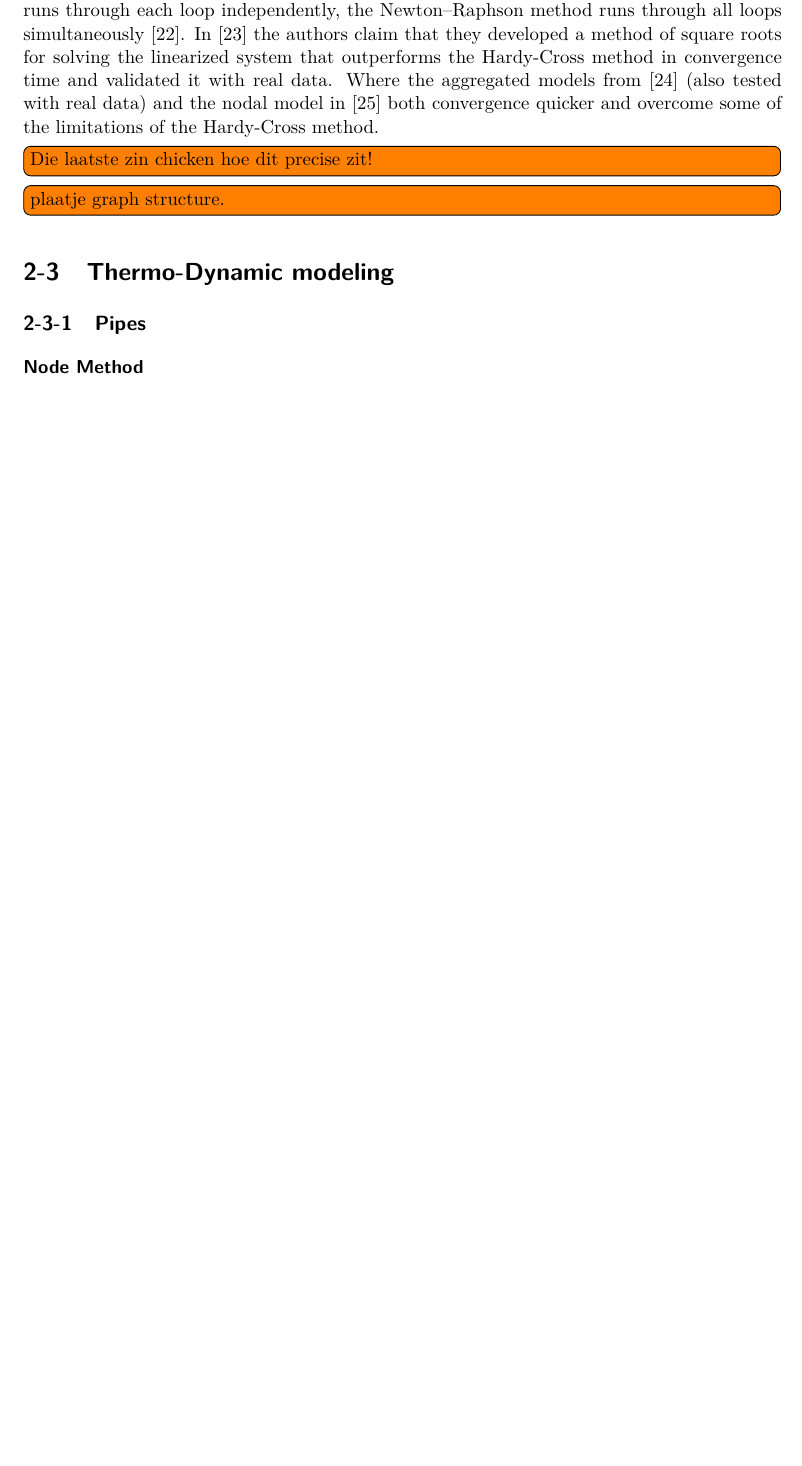
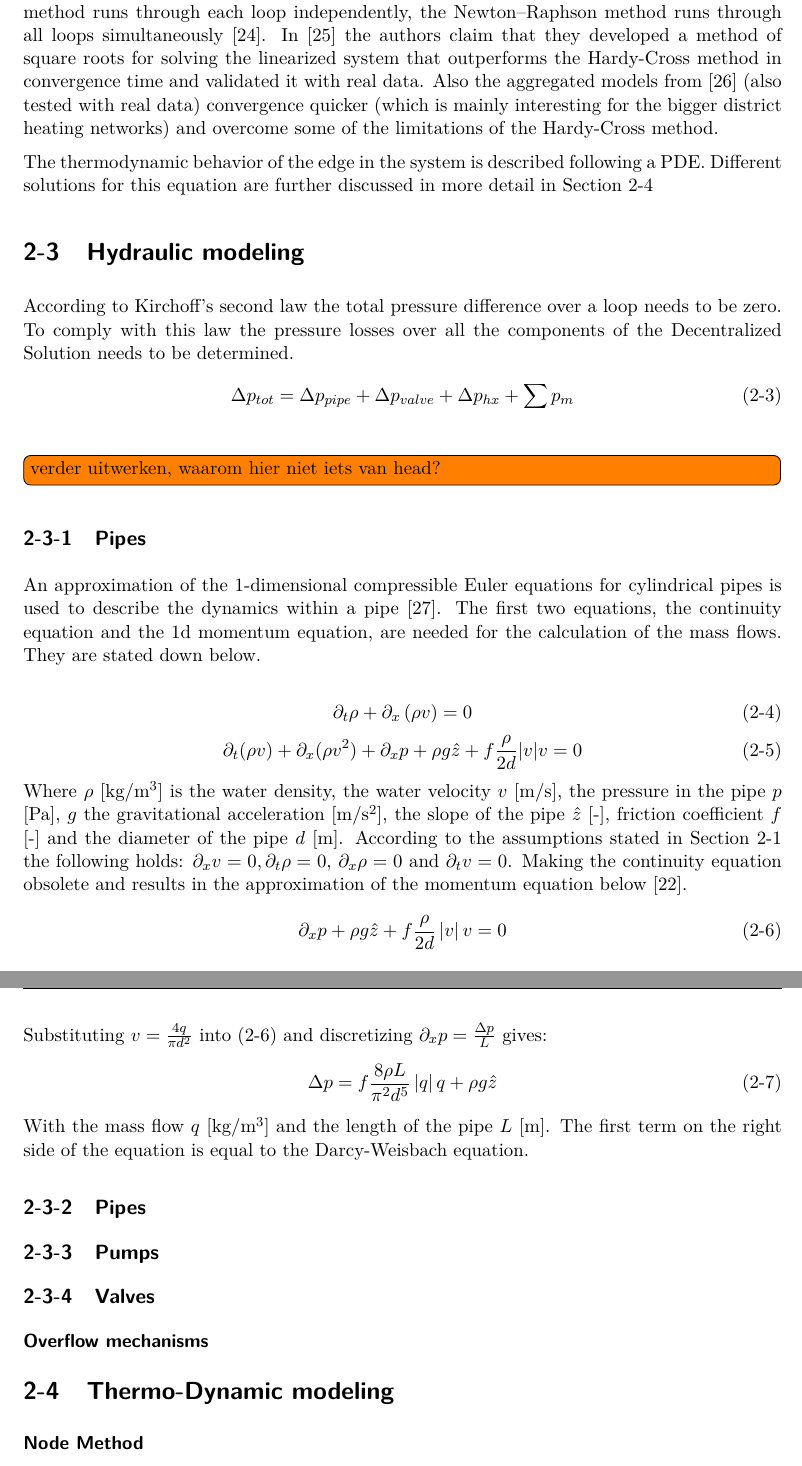
Before and after one commit to Pietervb2/thesis, a LaTeX thesis (Literature Survey - DCSC template/mscLiterature.tex, which reads Literature Survey - DCSC template/MyBib.bib, Literature Survey - DCSC template/System_Modelling.tex): part of page 16 of 28 before the commit and two parts of pages 17 and 18 of 30 after it, the two joined at a grey line, cut so that both start at the same text, the shorter picture padded with empty space. Compiled offline with pdfLaTeX.

Commit message:
Hydrolica aangevuld

```diff
--- a/Literature Survey - DCSC template/MyBib.bib
+++ b/Literature Survey - DCSC template/MyBib.bib
@@ -337,0 +351,2 @@ author = {Helge V. Larsen and Halldór Pálsson and Benny Bøhm and Hans F. Ravn
+  volume    = {22},
+  number    = {3},
@@ -337,0 +360,7 @@ author = {Helge V. Larsen and Halldór Pálsson and Benny Bøhm and Hans F. Ravn
+month = {06},
+pages = {1-8},
+title = {A review of non iterative friction factor correlations for the calculation of pressure drop in pipes},
+volume = {4},
+journal = {Journal of Science and Technology},
+doi = {10.17678/beujst.90203}
+}
--- a/Literature Survey - DCSC template/System_Modelling.tex
+++ b/Literature Survey - DCSC template/System_Modelling.tex
@@ -24,12 +41,38 @@ District heating networks are branched or looped based networks, making them per
 
-To solve for this system of non-linear equations we assume that the demand and heat supply are known, leaving the pipe flows to be determined. This can be done making use of itrative methods like Hardy-Cross and Newton-Raphson. These make an initial guess of the flow and then iteratively adjust this guess until it converges. Where the Hardy-Cross method runs through each loop independently, the Newton–Raphson method runs through all loops simultaneously \cite{NewtonenHard}. In \cite{STEVANOVIC} the authors claim that they developed a method of square roots for solving the linearized system that outperforms the Hardy-Cross method in convergence time and validated it with real data. Where the aggregated models from \cite{LARSEN2002995} (also tested with real data) and the nodal model in \cite{BENONYSSON1995297} both convergence quicker and overcome some of the limitations of the Hardy-Cross method.
-\todo[inline]{Die laatste zin chicken hoe dit precise zit!}
-\todo[inline]{plaatje graph structure.}
+To solve this hydraulic system of non-linear equations we assume that the demand and heat supply are known, leaving the pipe flows to be determined. This can be done making use of iterative methods like Hardy-Cross \cite{HardyCross} and Newton-Raphson \cite{NewtonenHard}. These make an initial guess of the flow and then iteratively adjust this guess until it converges. Where the Hardy-Cross method runs through each loop independently, the Newton–Raphson method runs through all loops simultaneously \cite{NewtonenHard}. In \cite{STEVANOVIC} the authors claim that they developed a method of square roots for solving the linearized system that outperforms the Hardy-Cross method in convergence time and validated it with real data. Also the aggregated models from \cite{LARSEN2002995} (also tested with real data) convergence quicker (which is mainly interesting for the bigger district heating networks) and overcome some of the limitations of the Hardy-Cross method.
 
+The thermodynamic behavior of the edge in the system is described following a PDE. Different solutions for this equation are further discussed in more detail in Section \ref{sec::thermo}
 
+\section{Hydraulic modeling}
+According to Kirchoff's second law the total pressure difference over a loop needs to be zero. To comply with this law the pressure losses over all the components of the Decentralized Solution needs to be determined.
+\begin{equation}
+    \Delta p_{tot} = \Delta p_{pipe} + \Delta p_{valve} + \Delta p_{hx} + \sum p_m
+\end{equation}
+\todo[inline]{verder uitwerken, waarom hier niet iets van head?}
 
-\section{Thermo-Dynamic modeling}
 \subsection{Pipes}
+An approximation of the 1-dimensional compressible Euler equations for cylindrical pipes is used to describe the dynamics within a pipe \cite{Krug2020}. The first two equations, the continuity equation and the 1d momentum equation, are needed for the calculation of the mass flows. They are stated down below.
+
+\begin{equation}
+\partial_t \rho+\partial_x\left(\rho v\right)=0
+\end{equation}
+\begin{equation}
+\partial_t (\rho v)+\partial_x(\rho v^2)+ \partial_x p+\rho g \hat{z}  +f \frac{\rho}{2 d}|v| v=0
+\end{equation}
+Where $\rho$ [kg/m$^3$] is the water density, the water velocity $v$ [m/s], the pressure in the pipe $p$ [Pa], $g$ the gravitational acceleration [m/s$^2$], the slope of the pipe $\hat{z}$ [-], friction coefficient $f$ [-] and the diameter of the pipe $d$ [m]. According to the assumptions stated in Section \ref{sec::preliminaries} the following holds: $\partial_x v = 0, \partial_t \rho = 0$, $\partial_x \rho = 0$ and $\partial_t v = 0$. Making the continuity equation obsolete and results in the approximation of the momentum equation below \cite{sibeijn2025economic}.
+\begin{equation}\label{eq::mom}
+\partial_x p + \rho g \hat{z} +f \frac{\rho}{2 d}\left|v\right| v=0
+\end{equation}
+Substituting $v = \frac{4 q}{\pi d^2}$ into \eqref{eq::mom} and discretizing $\partial_x p = \frac{\Delta p}{L}$ gives:
+\begin{equation}
+    \Delta p = f \frac{8\rho L}{\pi^2 d^5}\left|q\right| q + \rho g \hat{z}
+\end{equation}
+With the mass flow $q$ [kg/m$^3$] and the length of the pipe $L$ [m]. The first term on the right side of the equation is equal to the Darcy-Weisbach equation.
+\subsection{Pipes}
+\subsection{Pumps}
+\subsection{Valves}
+\subsubsection{Overflow mechanisms}
+\section{Thermo-Dynamic modeling}\label{sec::thermo}
 \subsubsection{Node Method}
 \subsubsection{Lagrangian approach}
 \subsubsection{other methods for pipes}
```
Also changed, not shown: Literature Survey - DCSC template/introduction.tex (+2 -4 lines), Literature Survey - DCSC template/MyBib.bib (20 more changed lines), Literature Survey - DCSC template/System_Modelling.tex (44 more changed lines).
